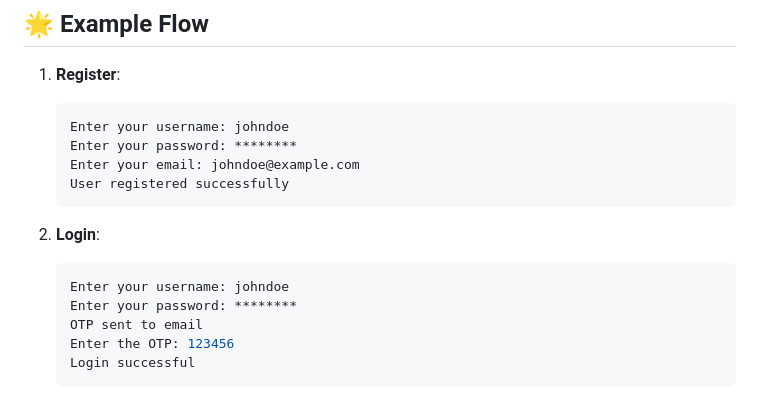
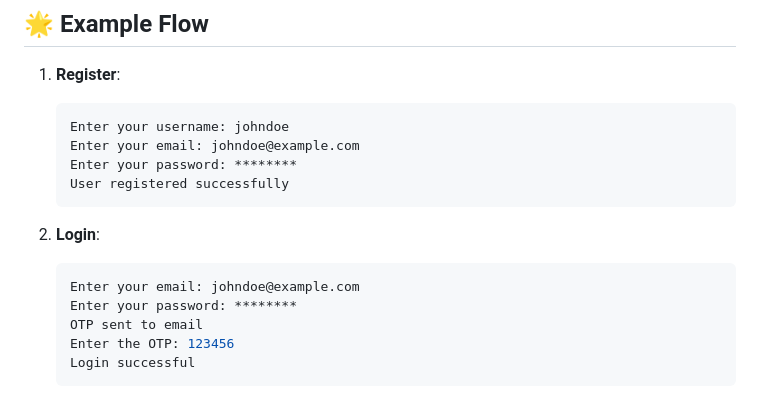
Before and after one commit to BaygeldiAza/2FA-python, a Markdown page: README.md, the part around the change. GitHub-like rendering.

````diff
--- a/README.md
+++ b/README.md
@@ -83,14 +83,14 @@ This project demonstrates how to implement **Two-Factor Authentication (2FA)** u
 1. **Register**:
     ```bash
     Enter your username: johndoe
+    Enter your email: johndoe@example.com
     Enter your password: ********
-    Enter your email: johndoe@example.com
     User registered successfully
     ```
 
 2. **Login**:
     ```bash
-    Enter your username: johndoe
+    Enter your email: johndoe@example.com
     Enter your password: ********
     OTP sent to email
     Enter the OTP: 123456
````
